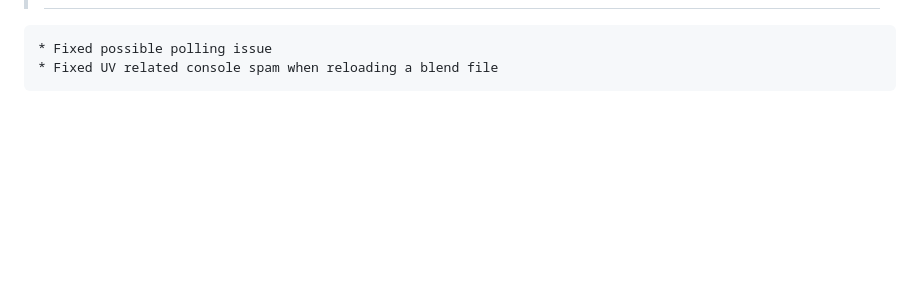
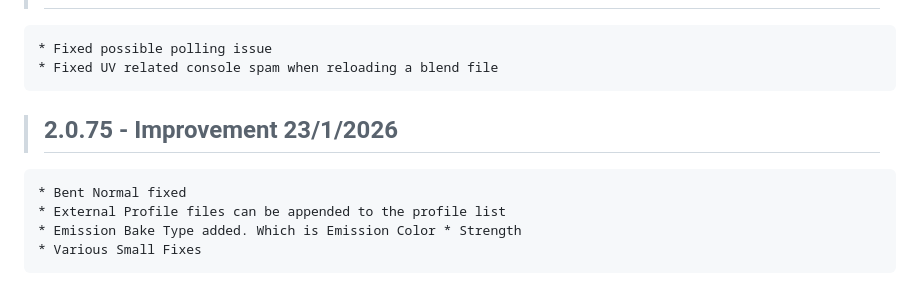
Before and after one commit to Ultikynnys/Blender-CoACD-page, a Markdown page: changelogs/ultibake-changelog.md, the part around the change. GitHub-like rendering; blank space fills up the shorter version.

Commit message:
no message

```diff
--- a/changelogs/ultibake-changelog.md
+++ b/changelogs/ultibake-changelog.md
@@ -528,3 +528,9 @@
 >## 2.0.72 - Hotfix 19/1/2026
     * Fixed possible polling issue
     * Fixed UV related console spam when reloading a blend file
+
+>## 2.0.75 - Improvement 23/1/2026
+    * Bent Normal fixed
+    * External Profile files can be appended to the profile list
+    * Emission Bake Type added. Which is Emission Color * Strength
+    * Various Small Fixes
```
